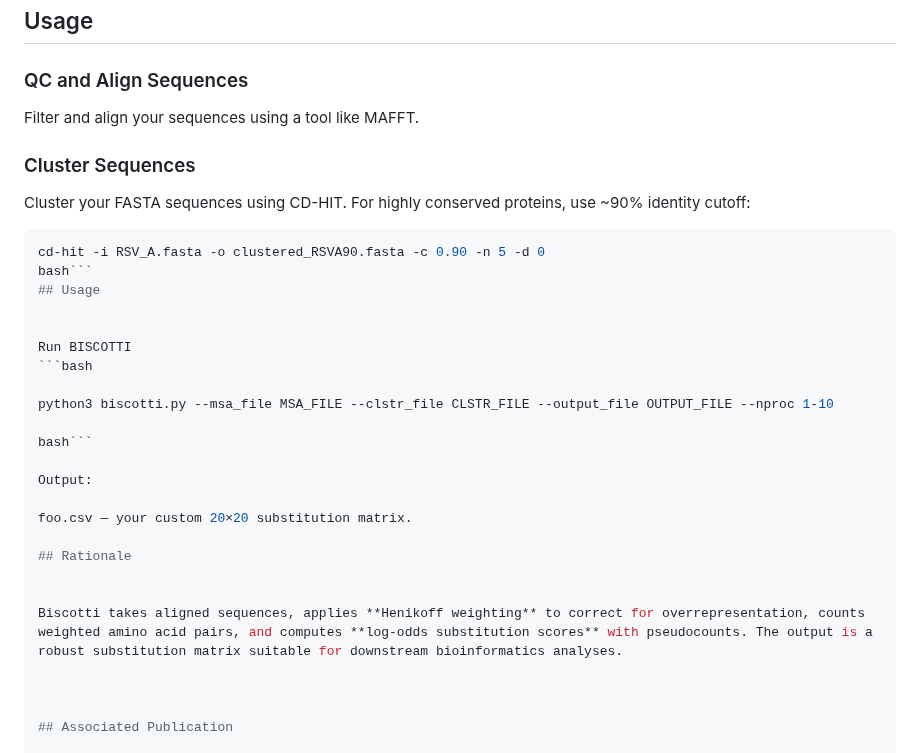
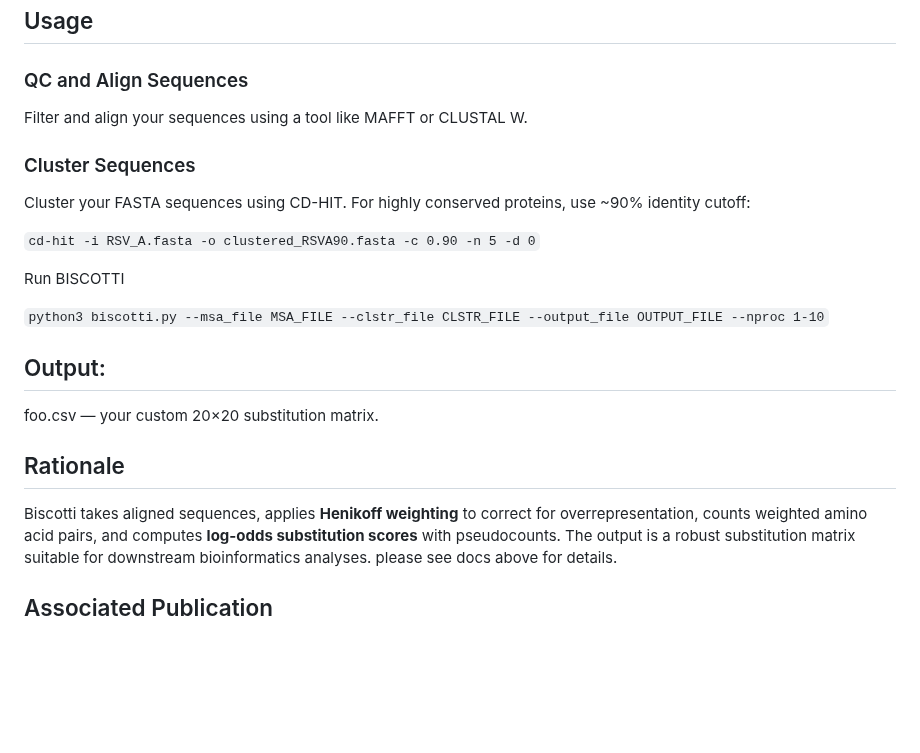
Before and after one commit to kose-bioinfo/biscotti, a Markdown page: README.md, the part around the change. Drawn GitHub-style; blank space fills up the shorter version.

Commit message:
Enhance README with additional tools and command examples
Updated usage instructions for sequence filtering and alignment, and streamlined command examples.

````diff
--- a/README.md
+++ b/README.md
@@ -42,33 +42,27 @@ BISCOTTI implements:
 ## Usage
 
 ### QC and Align Sequences
-Filter and align your sequences using a tool like MAFFT.
+Filter and align your sequences using a tool like MAFFT or CLUSTAL W.
 
 ### Cluster Sequences
 Cluster your FASTA sequences using CD-HIT. For highly conserved proteins, use ~90% identity cutoff:
 
-```bash
-cd-hit -i RSV_A.fasta -o clustered_RSVA90.fasta -c 0.90 -n 5 -d 0
-bash```
-## Usage
+
+`cd-hit -i RSV_A.fasta -o clustered_RSVA90.fasta -c 0.90 -n 5 -d 0`
 
 
 Run BISCOTTI
-```bash
 
-python3 biscotti.py --msa_file MSA_FILE --clstr_file CLSTR_FILE --output_file OUTPUT_FILE --nproc 1-10
+`python3 biscotti.py --msa_file MSA_FILE --clstr_file CLSTR_FILE --output_file OUTPUT_FILE --nproc 1-10`
 
-bash```
-
-Output:
+## Output:
 
 foo.csv — your custom 20×20 substitution matrix.
 
 ## Rationale
 
-
 Biscotti takes aligned sequences, applies **Henikoff weighting** to correct for overrepresentation, counts weighted amino acid pairs, and computes **log-odds substitution scores** with pseudocounts. The output is a robust substitution matrix suitable for downstream bioinformatics analyses.
-
+please see docs above for details.
 
 
 ## Associated Publication
````
